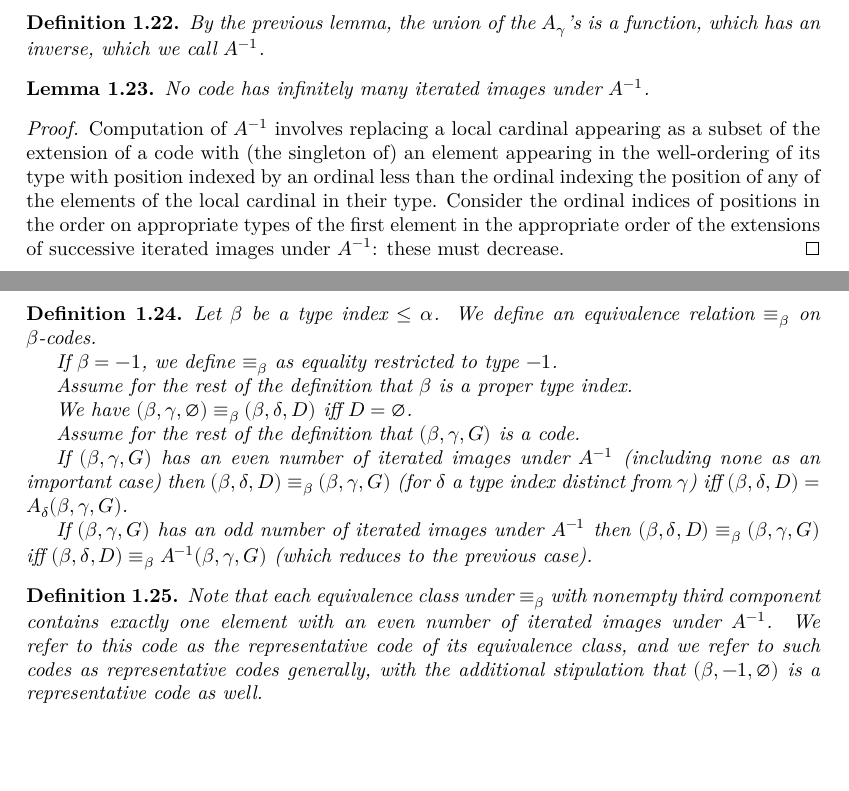
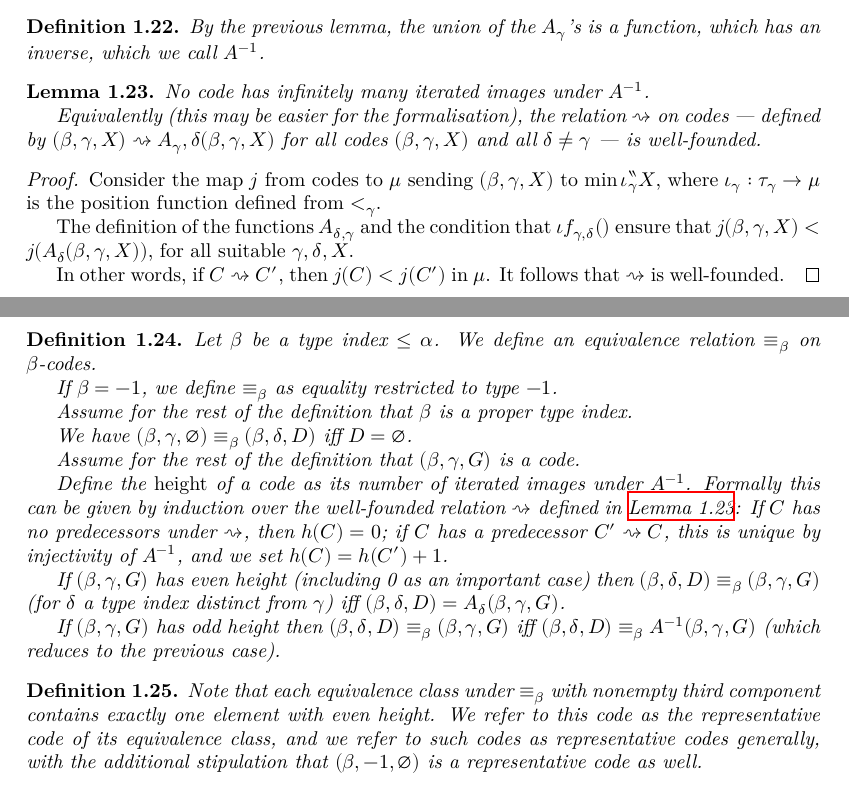
Before and after one commit to leanprover-community/con-nf, a LaTeX thesis (blueprint/src/print.tex, which reads blueprint/src/tangledblueprint.tex): two parts of pages 4 and 5 of 17, joined at a grey line, cut so that both start at the same text, the shorter picture padded with empty space. Compiled offline with XeLaTeX.

Commit message:
Added a little on a-maps in blueprint

```diff
--- a/blueprint/src/tangledblueprint.tex
+++ b/blueprint/src/tangledblueprint.tex
@@ -253,10 +253,16 @@ By the previous lemma, the union of the $A_\gamma$'s is a function, which has an
 \label {lem:ainverse-stops}
 \uses{def:ainverse}
 No code has infinitely many iterated images under $A^{-1}$.
+
+Equivalently (this may be easier for the formalisation), the relation $\rightsquigarrow$ on codes --- defined by $ (\beta,\gamma ,X) \rightsquigarrow A_\gamma,\delta (\beta,\gamma ,X)$ for all codes $ (\beta,\gamma ,X)$ and all $\delta \neq \gamma$ --- is well-founded.
 \end{lemma}
 
 \begin{proof}
-Computation of $A^{-1}$ involves replacing a local cardinal appearing as a subset of the extension of a code with (the singleton of) an element appearing in the well-ordering of its type with position indexed by an ordinal less than the ordinal indexing the position of any of the elements of the local cardinal in their type.  Consider the ordinal indices of positions in the order on appropriate types of the first element in the appropriate order of the extensions of successive iterated images under $A^{-1}$:  these must decrease.
+  Consider the map $j$ from codes to $\mu$ sending $(\beta,\gamma,X)$ to $\min \iota_\gamma``X$, where $\iota_\gamma : \tau_\gamma \to \mu$ is the position function defined from $<_\gamma$.
+
+  The definition of the functions $A_{\delta,\gamma}$ and the condition that $\iota f_{\gamma,\delta}()$ ensure that $j(\beta,\gamma,X) < j(A_\delta(\beta,\gamma,X))$, for all suitable $\gamma,\delta,X$.
+
+  In other words, if $C \rightsquigarrow C'$, then $j(C) < j(C')$ in $\mu$.  It follows that $\rightsquigarrow$ is well-founded.
 \end{proof}
 
 \begin{definition}
@@ -272,17 +278,19 @@ We have $(\beta,\gamma,\emptyset) \equiv_\beta (\beta,\delta,D)$ iff $D=\emptyse
 
 Assume for the rest of the definition that $(\beta,\gamma,G)$ is a code.
 
-If $(\beta,\gamma,G)$ has an even number of iterated images under $A^{-1}$ (including none as an important case)
+Define the \emph{height} of a code as its number of iterated images under $A^{-1}$.  Formally this can be given by induction over the well-founded relation $\rightsquigarrow$ defined in \cref{lem:ainverse-stops}: If $C$ has no predecessors under $\rightsquigarrow$, then $h(C) = 0$; if $C$ has a predecessor $C' \rightsquigarrow C$, this is unique by injectivity of $A^{-1}$, and we set $h(C) = h(C') + 1$.
+
+If $(\beta,\gamma,G)$ has even height (including 0 as an important case)
 then $(\beta,\delta,D) \equiv_\beta (\beta,\gamma,G)$ (for $\delta$ a type index distinct from $\gamma$) iff
 $(\beta,\delta,D) = A_\delta(\beta,\gamma,G)$.
 
-If $(\beta,\gamma,G)$ has an odd number of iterated images under $A^{-1}$ then $(\beta,\delta,D) \equiv_\beta (\beta,\gamma,G)$ iff $(\beta,\delta,D) \equiv_\beta A^{-1}(\beta,\gamma,G)$ (which reduces to the previous case).
+If $(\beta,\gamma,G)$ has odd height then $(\beta,\delta,D) \equiv_\beta (\beta,\gamma,G)$ iff $(\beta,\delta,D) \equiv_\beta A^{-1}(\beta,\gamma,G)$ (which reduces to the previous case).
 \end{definition}
 
 \begin{definition}
 \label {def:representative-code}
 \uses{def:equiv-code}
-Note that each equivalence class under $\equiv_\beta$ with nonempty third component contains exactly one element with an even number of iterated images under $A^{-1}$.  We refer to this code as the representative code of its equivalence class, and we refer to such codes as representative codes generally, with the additional stipulation that $(\beta,-1,\emptyset)$ is a representative code as well.
+Note that each equivalence class under $\equiv_\beta$ with nonempty third component contains exactly one element with even height.  We refer to this code as the representative code of its equivalence class, and we refer to such codes as representative codes generally, with the additional stipulation that $(\beta,-1,\emptyset)$ is a representative code as well.
 \end{definition}
 
 \begin{lemma}
```
